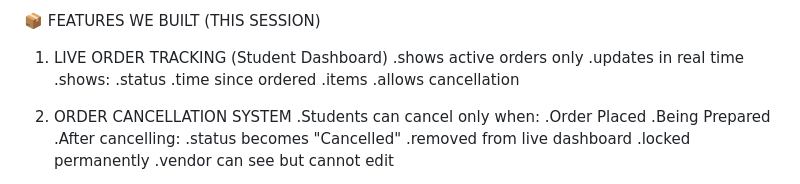
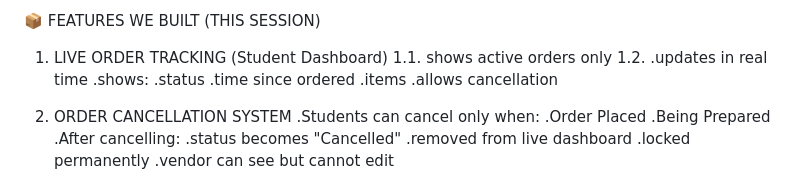
Before and after one commit to bethuelsteven159-rgb/gigglegang, a Markdown page: campusfood/js/README.md, the part around the change. GitHub-like rendering.

Commit message:
Improve README.md formatting for features section
Updated feature list formatting for clarity.

```diff
--- a/campusfood/js/README.md
+++ b/campusfood/js/README.md
@@ -32,8 +32,8 @@ Flow:
 
 📦 FEATURES WE BUILT (THIS SESSION)
 1. LIVE ORDER TRACKING (Student Dashboard)
-.shows active orders only
-.updates in real time
+1.1. shows active orders only
+1.2. .updates in real time
 .shows:
 .status
 .time since ordered
```
